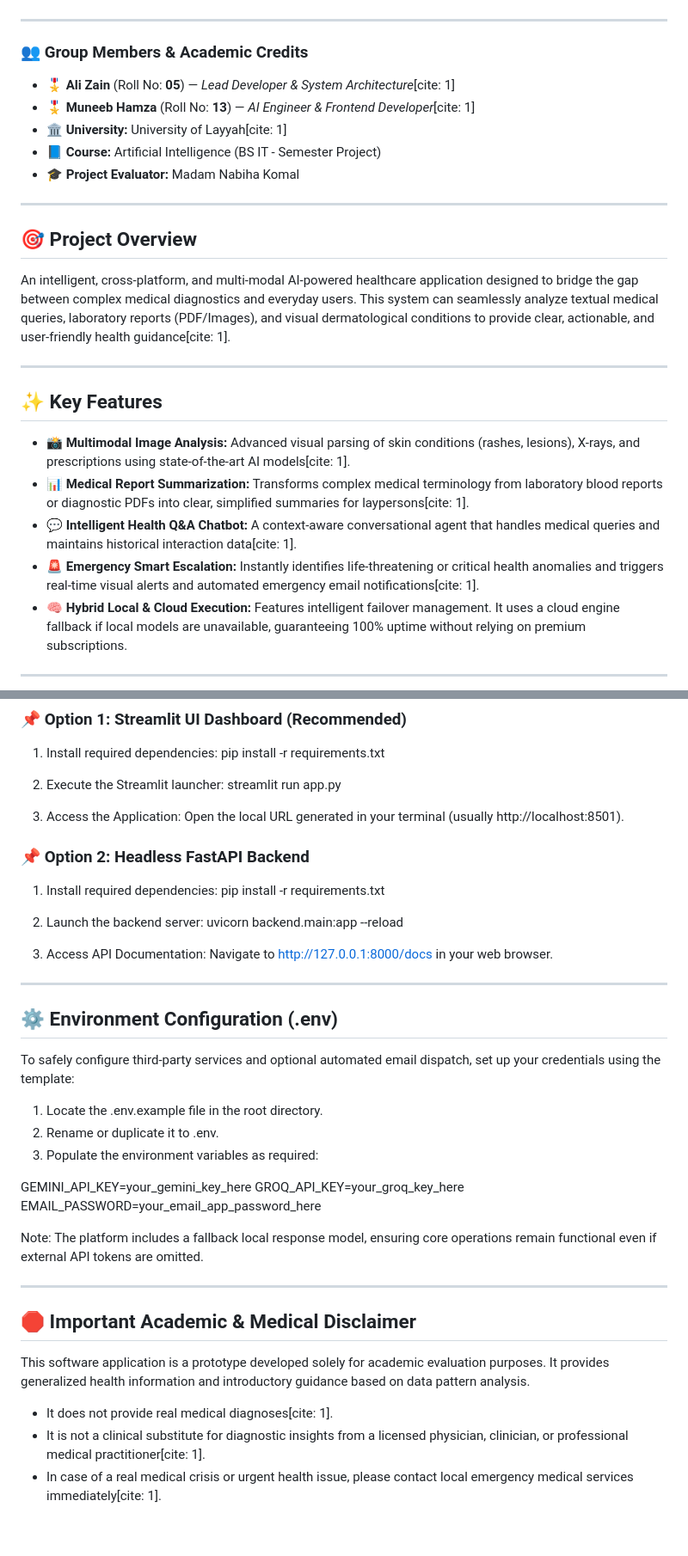
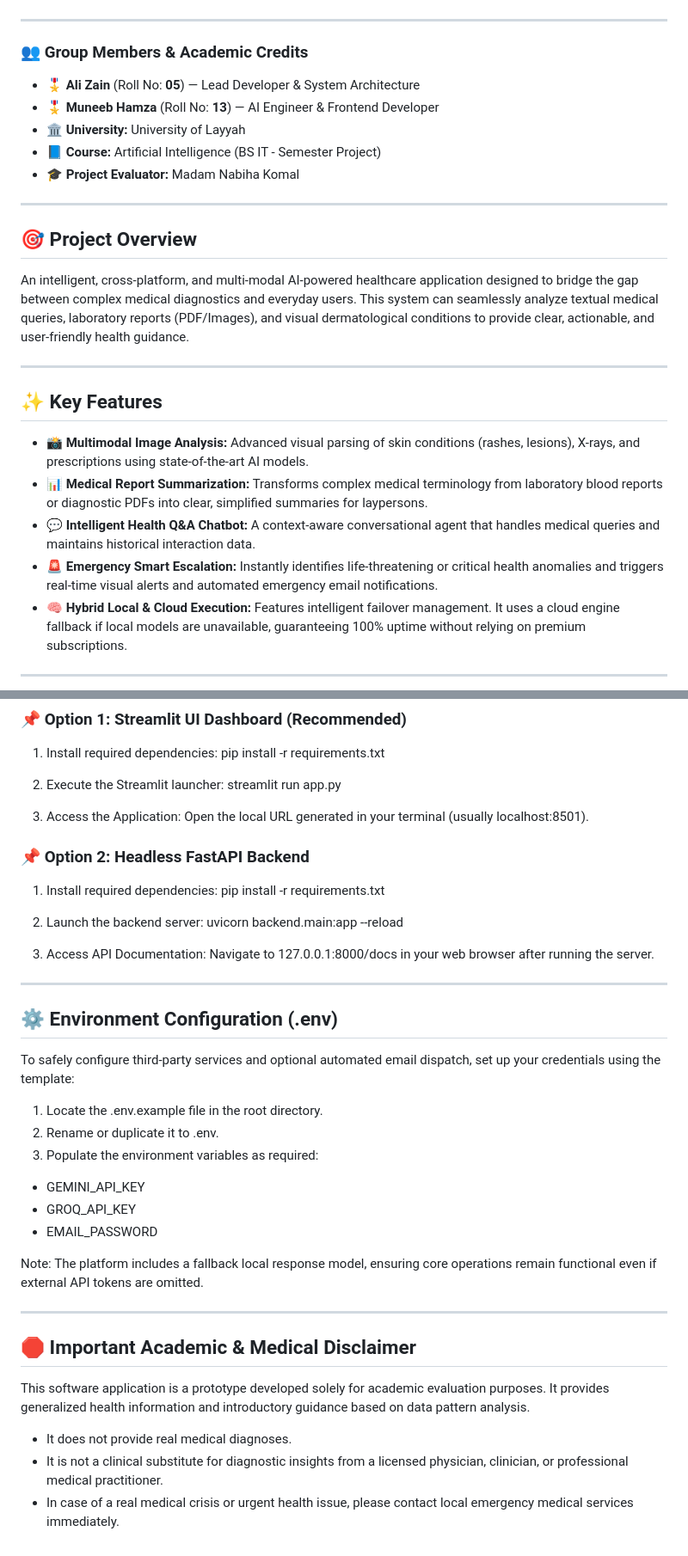
Before and after one commit to Muneeb1272/Artificial-Intelligence, a Markdown page: README.md, 2 parts joined by grey strips. Shown at 86% size. GitHub-like rendering.

```diff
--- a/README.md
+++ b/README.md
@@ -3,25 +3,25 @@
 ---
 
 ### 👥 Group Members & Academic Credits
-* 🎖️ **Ali Zain** (Roll No: **05**) — *Lead Developer & System Architecture*[cite: 1]
-* 🎖️ **Muneeb Hamza** (Roll No: **13**) — *AI Engineer & Frontend Developer*[cite: 1]
-* 🏛️ **University:** University of Layyah[cite: 1]
+* 🎖️ **Ali Zain** (Roll No: **05**) — Lead Developer & System Architecture
+* 🎖️ **Muneeb Hamza** (Roll No: **13**) — AI Engineer & Frontend Developer
+* 🏛️ **University:** University of Layyah
 * 📘 **Course:** Artificial Intelligence (BS IT - Semester Project)
 * 🎓 **Project Evaluator:** Madam Nabiha Komal
 
 ---
 
 ## 🎯 Project Overview
-An intelligent, cross-platform, and multi-modal AI-powered healthcare application designed to bridge the gap between complex medical diagnostics and everyday users. This system can seamlessly analyze textual medical queries, laboratory reports (PDF/Images), and visual dermatological conditions to provide clear, actionable, and user-friendly health guidance[cite: 1].
+An intelligent, cross-platform, and multi-modal AI-powered healthcare application designed to bridge the gap between complex medical diagnostics and everyday users. This system can seamlessly analyze textual medical queries, laboratory reports (PDF/Images), and visual dermatological conditions to provide clear, actionable, and user-friendly health guidance.
 
 ---
 
 ## ✨ Key Features
 
-* 📸 **Multimodal Image Analysis:** Advanced visual parsing of skin conditions (rashes, lesions), X-rays, and prescriptions using state-of-the-art AI models[cite: 1].
-* 📊 **Medical Report Summarization:** Transforms complex medical terminology from laboratory blood reports or diagnostic PDFs into clear, simplified summaries for laypersons[cite: 1].
-* 💬 **Intelligent Health Q&A Chatbot:** A context-aware conversational agent that handles medical queries and maintains historical interaction data[cite: 1].
-* 🚨 **Emergency Smart Escalation:** Instantly identifies life-threatening or critical health anomalies and triggers real-time visual alerts and automated emergency email notifications[cite: 1].
+* 📸 **Multimodal Image Analysis:** Advanced visual parsing of skin conditions (rashes, lesions), X-rays, and prescriptions using state-of-the-art AI models.
+* 📊 **Medical Report Summarization:** Transforms complex medical terminology from laboratory blood reports or diagnostic PDFs into clear, simplified summaries for laypersons.
+* 💬 **Intelligent Health Q&A Chatbot:** A context-aware conversational agent that handles medical queries and maintains historical interaction data.
+* 🚨 **Emergency Smart Escalation:** Instantly identifies life-threatening or critical health anomalies and triggers real-time visual alerts and automated emergency email notifications.
 * 🧠 **Hybrid Local & Cloud Execution:** Features intelligent failover management. It uses a cloud engine fallback if local models are unavailable, guaranteeing 100% uptime without relying on premium subscriptions.
 
 ---
@@ -48,7 +48,7 @@ An intelligent, cross-platform, and multi-modal AI-powered healthcare applicatio
 2. Execute the Streamlit launcher:
    streamlit run app.py
 
-3. Access the Application: Open the local URL generated in your terminal (usually http://localhost:8501).
+3. Access the Application: Open the local URL generated in your terminal (usually localhost:8501).
 
 ### 📌 Option 2: Headless FastAPI Backend
 
@@ -58,7 +58,7 @@ An intelligent, cross-platform, and multi-modal AI-powered healthcare applicatio
 2. Launch the backend server:
    uvicorn backend.main:app --reload
 
-3. Access API Documentation: Navigate to http://127.0.0.1:8000/docs in your web browser.
+3. Access API Documentation: Navigate to 127.0.0.1:8000/docs in your web browser after running the server.
 
 ---
 
@@ -70,9 +70,9 @@ To safely configure third-party services and optional automated email dispatch,
 2. Rename or duplicate it to .env.
 3. Populate the environment variables as required:
 
-GEMINI_API_KEY=your_gemini_key_here
-GROQ_API_KEY=your_groq_key_here
-EMAIL_PASSWORD=your_email_app_password_here
+* GEMINI_API_KEY
+* GROQ_API_KEY
+* EMAIL_PASSWORD
 
 Note: The platform includes a fallback local response model, ensuring core operations remain functional even if external API tokens are omitted.
 
@@ -81,6 +81,6 @@ Note: The platform includes a fallback local response model, ensuring core opera
 ## 🛑 Important Academic & Medical Disclaimer
 
 This software application is a prototype developed solely for academic evaluation purposes. It provides generalized health information and introductory guidance based on data pattern analysis.
-* It does not provide real medical diagnoses[cite: 1].
-* It is not a clinical substitute for diagnostic insights from a licensed physician, clinician, or professional medical practitioner[cite: 1].
-* In case of a real medical crisis or urgent health issue, please contact local emergency medical services immediately[cite: 1].
+* It does not provide real medical diagnoses.
+* It is not a clinical substitute for diagnostic insights from a licensed physician, clinician, or professional medical practitioner.
+* In case of a real medical crisis or urgent health issue, please contact local emergency medical services immediately.
```
